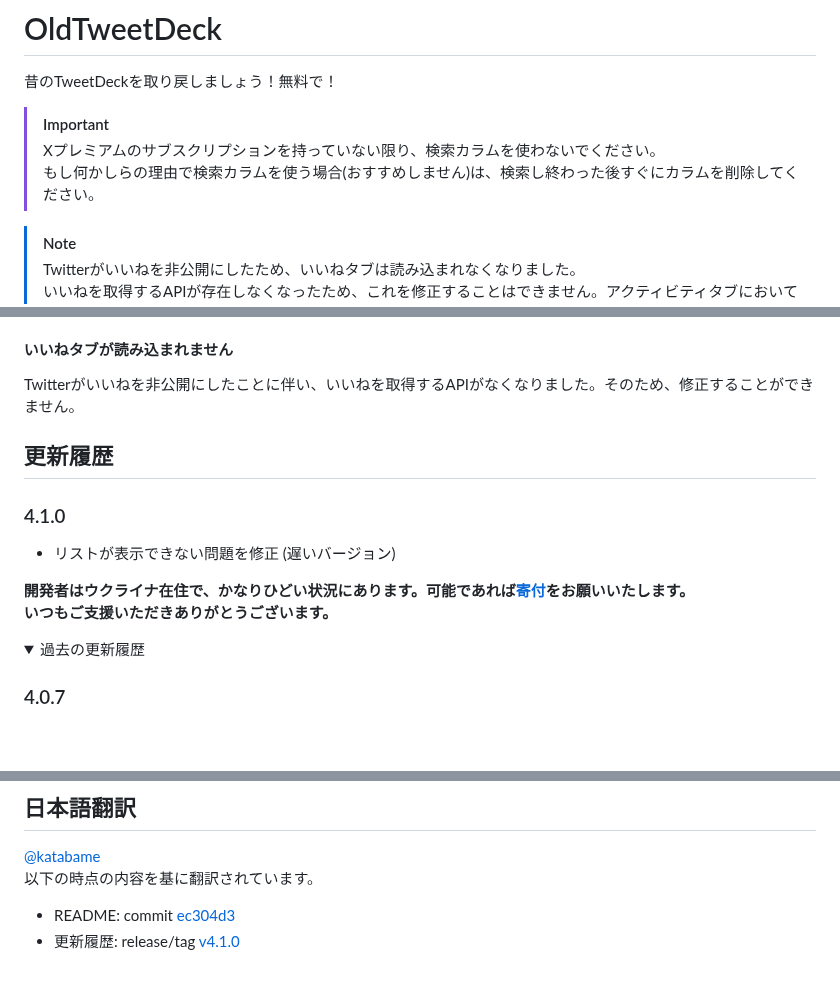
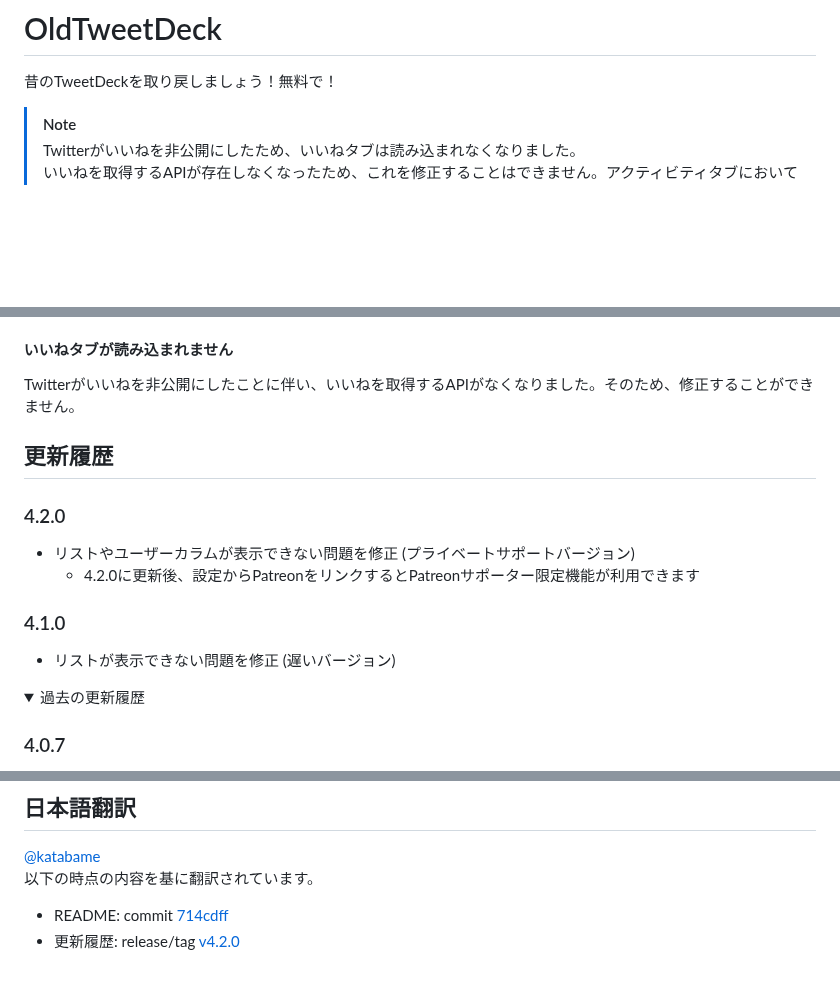
Before and after one commit to dimdenGD/OldTweetDeck, a Markdown page: docs/README_JA.md, 3 parts joined by grey strips. Drawn GitHub-style; folded sections open; blank space fills up the shorter version.

Commit message:
Update: [docs] japanese readme 📄

```diff
--- a/docs/README_JA.md
+++ b/docs/README_JA.md
@@ -1,9 +1,5 @@
 # OldTweetDeck
 昔のTweetDeckを取り戻しましょう！無料で！
-
-> [!IMPORTANT]
-> Xプレミアムのサブスクリプションを持っていない限り、検索カラムを使わないでください。
-> もし何かしらの理由で検索カラムを使う場合(おすすめしません)は、検索し終わった後すぐにカラムを削除してください。
 
 > [!NOTE]
 > Twitterがいいねを非公開にしたため、いいねタブは読み込まれなくなりました。
@@ -91,11 +85,12 @@ Twitterがいいねを非公開にしたことに伴い、いいねを取得す
 
 ## 更新履歴
 
+### 4.2.0
+* リストやユーザーカラムが表示できない問題を修正 (プライベートサポートバージョン)
+   * 4.2.0に更新後、設定からPatreonをリンクするとPatreonサポーター限定機能が利用できます
+
 ### 4.1.0
 * リストが表示できない問題を修正 (遅いバージョン)
-
-**開発者はウクライナ在住で、かなりひどい状況にあります。可能であれば[寄付](https://dimden.dev/donate/)をお願いいたします。**
-**いつもご支援いただきありがとうございます。**
 
 <details>
 <summary>過去の更新履歴</summary>
@@ -322,5 +317,5 @@ manifest V2 で作り直し外部サーバーを必要としないように変
 ## 日本語翻訳
 [@katabame](https://twitter.com/katabame)
 以下の時点の内容を基に翻訳されています。
-* README: commit [ec304d3](https://github.com/dimdenGD/OldTweetDeck/commit/ec304d307ef39ffce89c0d275a7e8d7a3774ef83)
-* 更新履歴: release/tag [v4.1.0](https://github.com/dimdenGD/OldTweetDeck/releases/tag/v4.1.0)
+* README: commit [714cdff](https://github.com/dimdenGD/OldTweetDeck/commit/714cdffc2bbd0e24ea6b7d9364a48670c3c64632)
+* 更新履歴: release/tag [v4.2.0](https://github.com/dimdenGD/OldTweetDeck/releases/tag/v4.2.0)
```
Also changed, not shown: other parts of docs/README_JA.md (+0 -2 lines).
